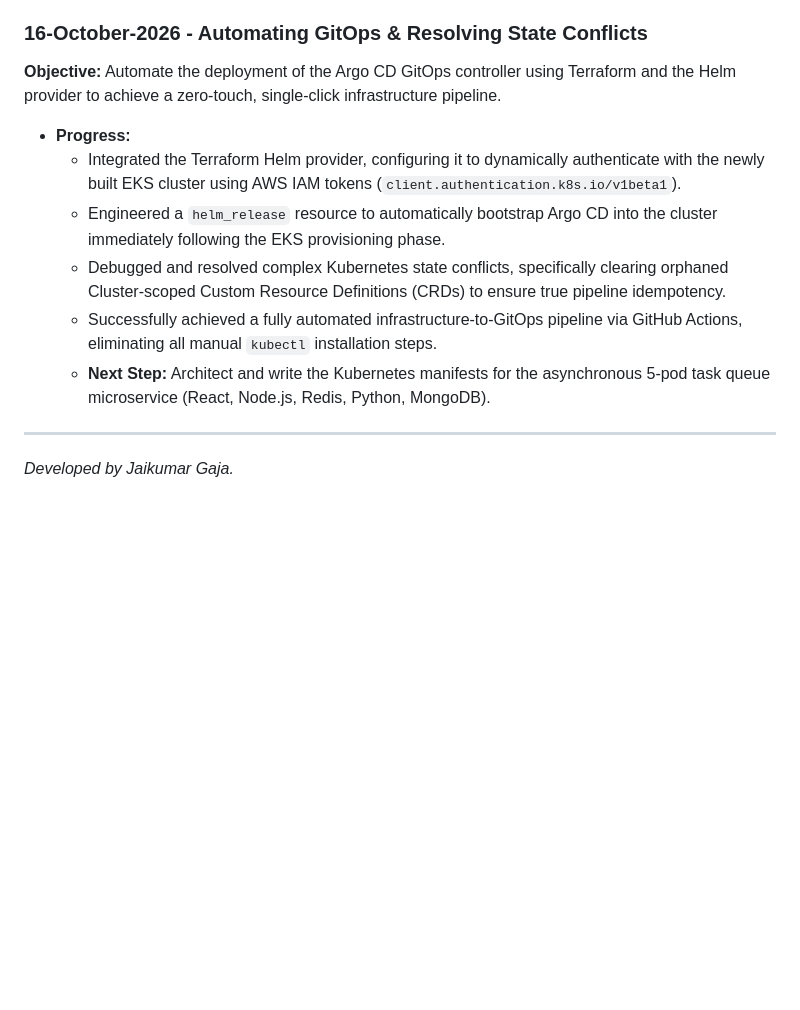
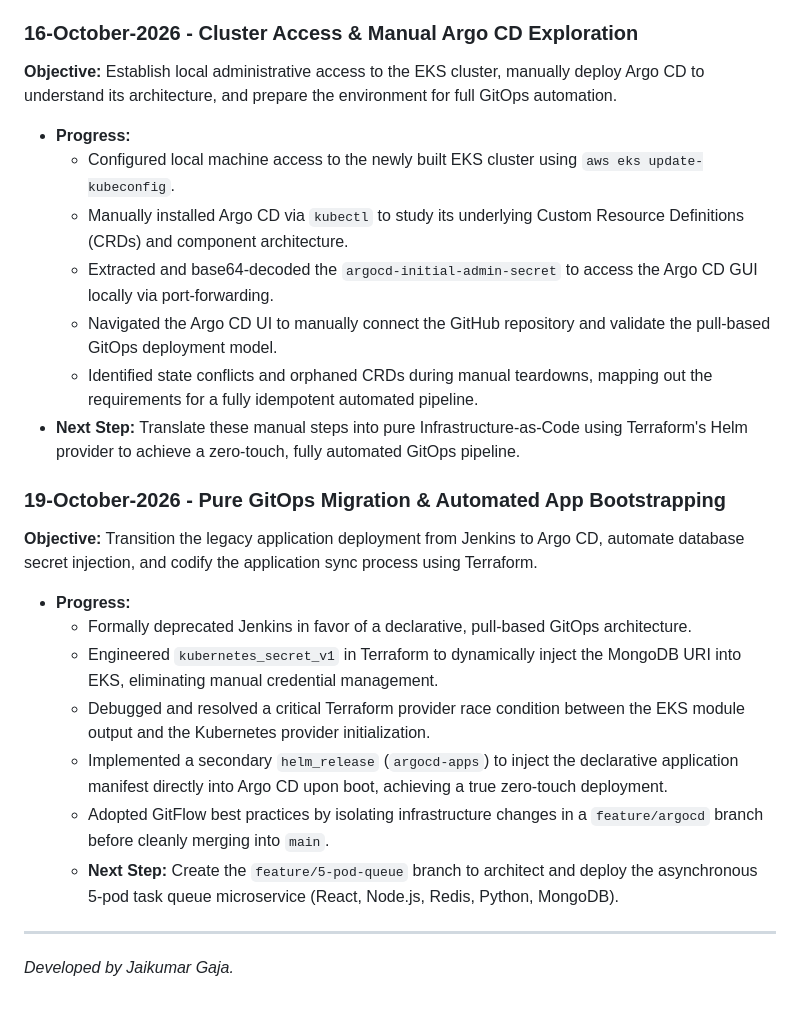
Before and after one commit to JaikumarGaja/Devops-Portfolio-Project, a Markdown page: README.md, the part around the change. Drawn GitHub-style; blank space fills up the shorter version.

```diff
--- a/README.md
+++ b/README.md
@@ -67,14 +67,25 @@ This repository demonstrates the progressive evolution of a cloud-native, 3-tier
   * Successfully spun up the AWS EKS cluster entirely through the automated cloud pipeline.
   * **Next Step:** Deprecate Jenkins and install Argo CD for pull-based GitOps deployments.
 
-### 16-October-2026 - Automating GitOps & Resolving State Conflicts
-**Objective:** Automate the deployment of the Argo CD GitOps controller using Terraform and the Helm provider to achieve a zero-touch, single-click infrastructure pipeline.
+### 16-October-2026 - Cluster Access & Manual Argo CD Exploration
+**Objective:** Establish local administrative access to the EKS cluster, manually deploy Argo CD to understand its architecture, and prepare the environment for full GitOps automation.
 * **Progress:**
-  * Integrated the Terraform Helm provider, configuring it to dynamically authenticate with the newly built EKS cluster using AWS IAM tokens (`client.authentication.k8s.io/v1beta1`).
-  * Engineered a `helm_release` resource to automatically bootstrap Argo CD into the cluster immediately following the EKS provisioning phase.
-  * Debugged and resolved complex Kubernetes state conflicts, specifically clearing orphaned Cluster-scoped Custom Resource Definitions (CRDs) to ensure true pipeline idempotency.
-  * Successfully achieved a fully automated infrastructure-to-GitOps pipeline via GitHub Actions, eliminating all manual `kubectl` installation steps.
-  * **Next Step:** Architect and write the Kubernetes manifests for the asynchronous 5-pod task queue microservice (React, Node.js, Redis, Python, MongoDB).
+  * Configured local machine access to the newly built EKS cluster using `aws eks update-kubeconfig`.
+  * Manually installed Argo CD via `kubectl` to study its underlying Custom Resource Definitions (CRDs) and component architecture.
+  * Extracted and base64-decoded the `argocd-initial-admin-secret` to access the Argo CD GUI locally via port-forwarding.
+  * Navigated the Argo CD UI to manually connect the GitHub repository and validate the pull-based GitOps deployment model.
+  * Identified state conflicts and orphaned CRDs during manual teardowns, mapping out the requirements for a fully idempotent automated pipeline.
+* **Next Step:** Translate these manual steps into pure Infrastructure-as-Code using Terraform's Helm provider to achieve a zero-touch, fully automated GitOps pipeline.
+
+### 19-October-2026 - Pure GitOps Migration & Automated App Bootstrapping
+**Objective:** Transition the legacy application deployment from Jenkins to Argo CD, automate database secret injection, and codify the application sync process using Terraform.
+* **Progress:**
+  * Formally deprecated Jenkins in favor of a declarative, pull-based GitOps architecture.
+  * Engineered `kubernetes_secret_v1` in Terraform to dynamically inject the MongoDB URI into EKS, eliminating manual credential management.
+  * Debugged and resolved a critical Terraform provider race condition between the EKS module output and the Kubernetes provider initialization.
+  * Implemented a secondary `helm_release` (`argocd-apps`) to inject the declarative application manifest directly into Argo CD upon boot, achieving a true zero-touch deployment.
+  * Adopted GitFlow best practices by isolating infrastructure changes in a `feature/argocd` branch before cleanly merging into `main`.
+  * **Next Step:** Create the `feature/5-pod-queue` branch to architect and deploy the asynchronous 5-pod task queue microservice (React, Node.js, Redis, Python, MongoDB).
 
 ---
 
```
